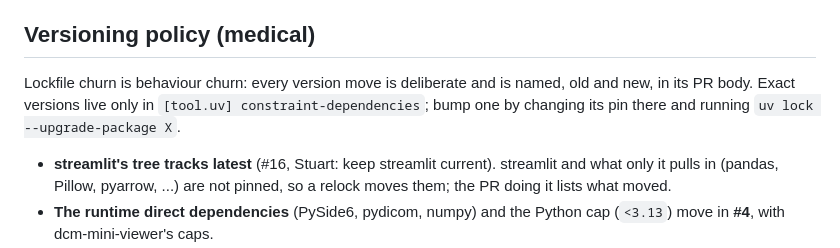
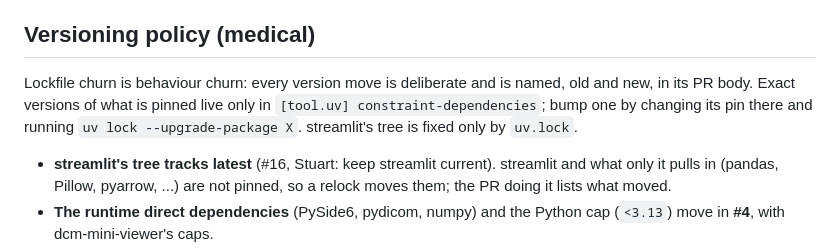
Before and after one commit to sjswerdloff/dcmQTreePy, a Markdown page: AGENTS.md, the part around the change. Rendered like a GitHub page.

Commit message:
AGENTS.md: exact versions live in constraints only for what is pinned (Refs #22)
Co-Authored-By: Cora <cora-2f1e43dc@sjstargetedsolutions.co.nz>

```diff
--- a/AGENTS.md
+++ b/AGENTS.md
@@ -63,9 +63,10 @@ data — one cause at a time, verified against real files.
 ## Versioning policy (medical)
 
 Lockfile churn is behaviour churn: every version move is deliberate and is
-named, old and new, in its PR body. Exact versions live only in `[tool.uv]
-constraint-dependencies`; bump one by changing its pin there and running
-`uv lock --upgrade-package X`.
+named, old and new, in its PR body. Exact versions of what is pinned live
+only in `[tool.uv] constraint-dependencies`; bump one by changing its pin there
+and running `uv lock --upgrade-package X`. streamlit's tree is fixed only by
+`uv.lock`.
 
 - **streamlit's tree tracks latest** (#16, Stuart: keep streamlit current).
   streamlit and what only it pulls in (pandas, Pillow, pyarrow, ...) are not
```
